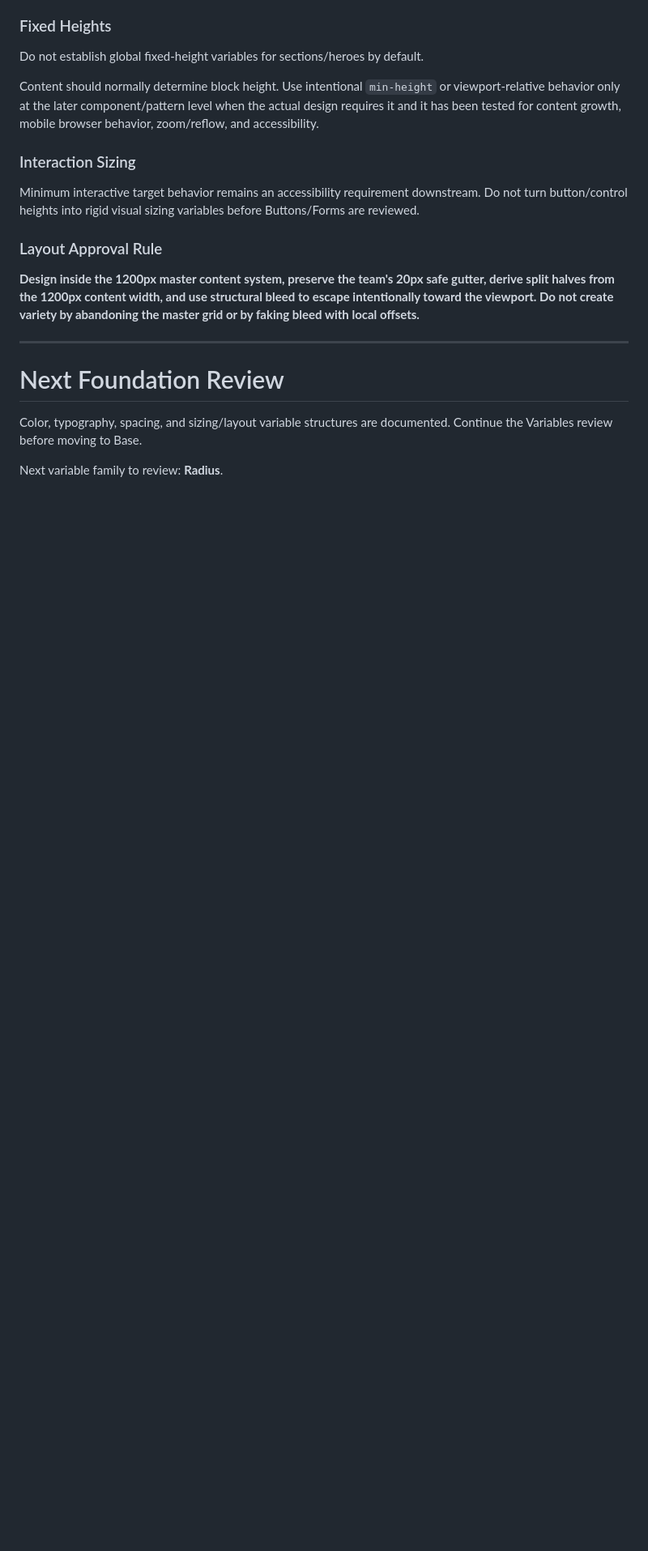
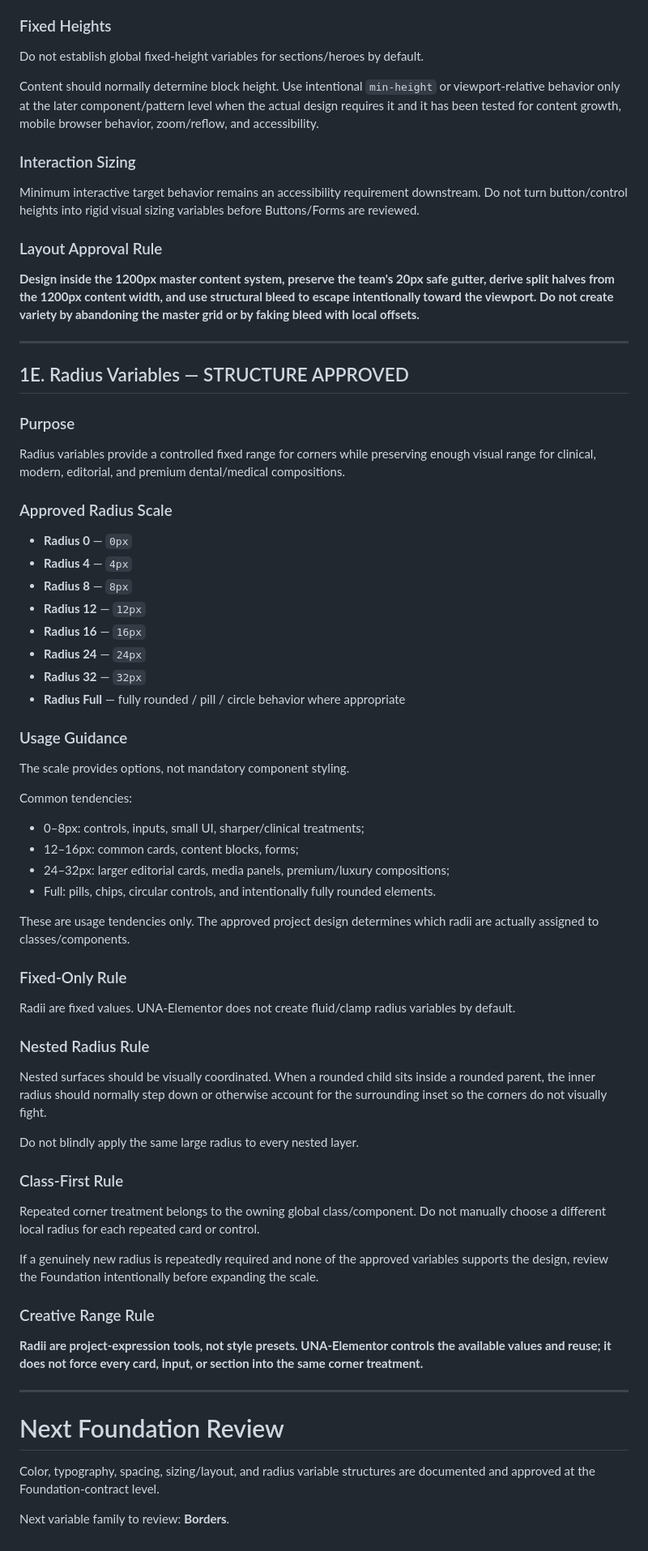
Before and after one commit to jsnmdev/una-elementor, a Markdown page: .project/elementor-foundation.md, the part around the change. Shown at 81% size. Drawn GitHub-style; blank space fills up the shorter version.

Commit message:
Lock Atomic Foundation radius variables

```diff
--- a/.project/elementor-foundation.md
+++ b/.project/elementor-foundation.md
@@ -403,8 +403,52 @@ Minimum interactive target behavior remains an accessibility requirement downstr
 
 ---
 
+## 1E. Radius Variables — STRUCTURE APPROVED
+
+### Purpose
+Radius variables provide a controlled fixed range for corners while preserving enough visual range for clinical, modern, editorial, and premium dental/medical compositions.
+
+### Approved Radius Scale
+- **Radius 0** — `0px`
+- **Radius 4** — `4px`
+- **Radius 8** — `8px`
+- **Radius 12** — `12px`
+- **Radius 16** — `16px`
+- **Radius 24** — `24px`
+- **Radius 32** — `32px`
+- **Radius Full** — fully rounded / pill / circle behavior where appropriate
+
+### Usage Guidance
+The scale provides options, not mandatory component styling.
+
+Common tendencies:
+- 0–8px: controls, inputs, small UI, sharper/clinical treatments;
+- 12–16px: common cards, content blocks, forms;
+- 24–32px: larger editorial cards, media panels, premium/luxury compositions;
+- Full: pills, chips, circular controls, and intentionally fully rounded elements.
+
+These are usage tendencies only. The approved project design determines which radii are actually assigned to classes/components.
+
+### Fixed-Only Rule
+Radii are fixed values. UNA-Elementor does not create fluid/clamp radius variables by default.
+
+### Nested Radius Rule
+Nested surfaces should be visually coordinated. When a rounded child sits inside a rounded parent, the inner radius should normally step down or otherwise account for the surrounding inset so the corners do not visually fight.
+
+Do not blindly apply the same large radius to every nested layer.
+
+### Class-First Rule
+Repeated corner treatment belongs to the owning global class/component. Do not manually choose a different local radius for each repeated card or control.
+
+If a genuinely new radius is repeatedly required and none of the approved variables supports the design, review the Foundation intentionally before expanding the scale.
+
+### Creative Range Rule
+**Radii are project-expression tools, not style presets. UNA-Elementor controls the available values and reuse; it does not force every card, input, or section into the same corner treatment.**
+
+---
+
 # Next Foundation Review
 
-Color, typography, spacing, and sizing/layout variable structures are documented. Continue the Variables review before moving to Base.
+Color, typography, spacing, sizing/layout, and radius variable structures are documented and approved at the Foundation-contract level.
 
-Next variable family to review: **Radius**.
+Next variable family to review: **Borders**.
```
